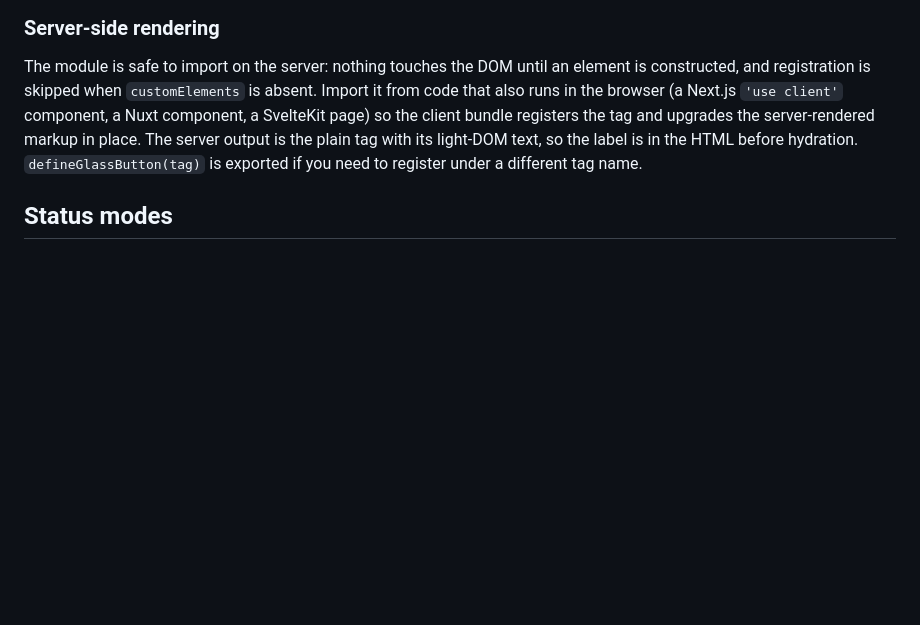
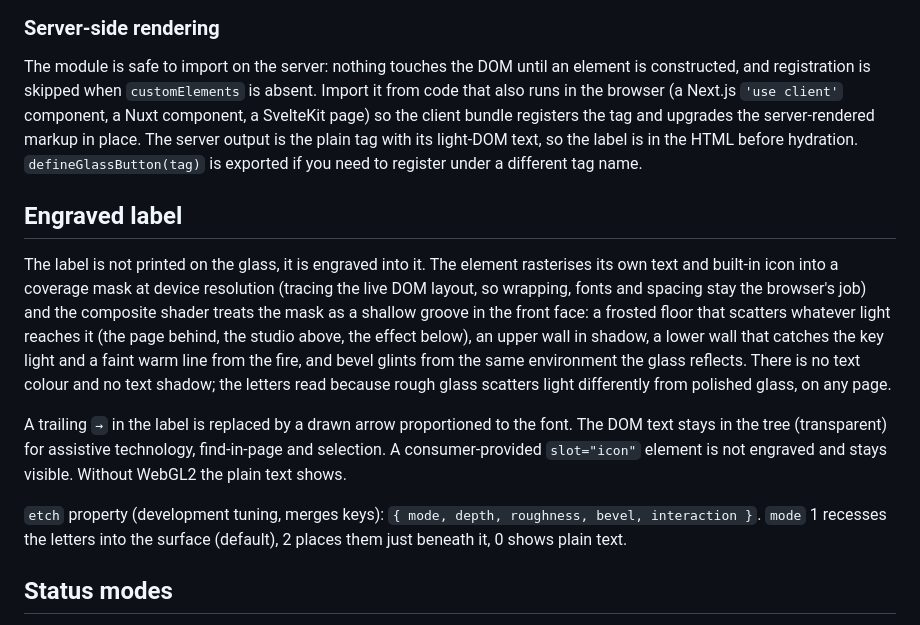
Before and after one commit to vic10us/glass-button, a Markdown page: README.md, the part around the change. Drawn GitHub-style; blank space fills up the shorter version.

```diff
--- a/README.md
+++ b/README.md
@@ -154,6 +154,28 @@ bundle registers the tag and upgrades the server-rendered markup in place.
 The server output is the plain tag with its light-DOM text, so the label is
 in the HTML before hydration. `defineGlassButton(tag)` is exported if you
 need to register under a different tag name.
+
+## Engraved label
+
+The label is not printed on the glass, it is engraved into it. The element
+rasterises its own text and built-in icon into a coverage mask at device
+resolution (tracing the live DOM layout, so wrapping, fonts and spacing stay
+the browser's job) and the composite shader treats the mask as a shallow
+groove in the front face: a frosted floor that scatters whatever light
+reaches it (the page behind, the studio above, the effect below), an upper
+wall in shadow, a lower wall that catches the key light and a faint warm line
+from the fire, and bevel glints from the same environment the glass reflects.
+There is no text colour and no text shadow; the letters read because rough
+glass scatters light differently from polished glass, on any page.
+
+A trailing `→` in the label is replaced by a drawn arrow proportioned to the
+font. The DOM text stays in the tree (transparent) for assistive technology,
+find-in-page and selection. A consumer-provided `slot="icon"` element is not
+engraved and stays visible. Without WebGL2 the plain text shows.
+
+`etch` property (development tuning, merges keys): `{ mode, depth,
+roughness, bevel, interaction }`. `mode` 1 recesses the letters into the
+surface (default), 2 places them just beneath it, 0 shows plain text.
 
 ## Status modes
 
```
Also changed, not shown: docs/media/hero.png, docs/media/statuses.png, docs/media/water.png, 8 other files.
